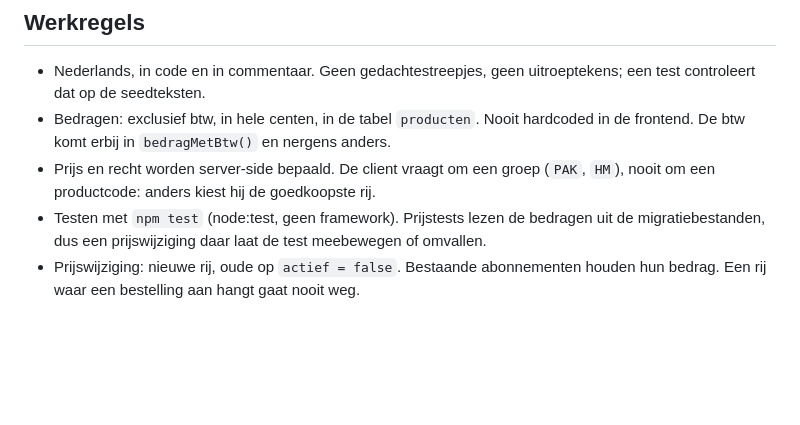
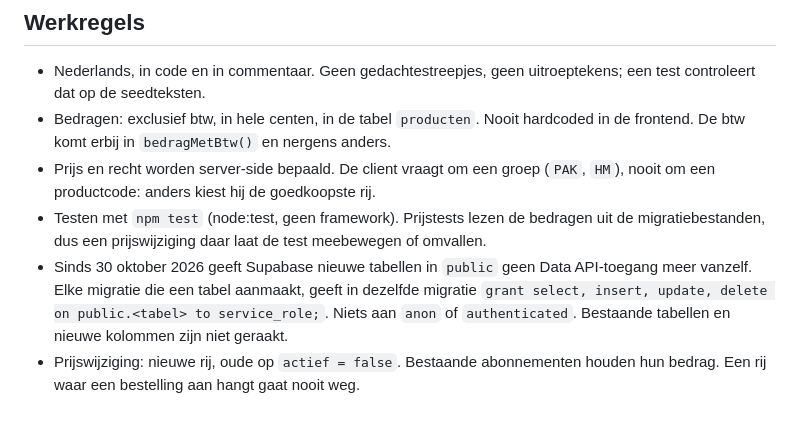
Before and after one commit to Nees644/happly-scan, a Markdown page: CLAUDE.md, the part around the change. Drawn GitHub-style; blank space fills up the shorter version.

Commit message:
CLAUDE.md: werkregel voor Supabase-grants bij nieuwe tabellen vanaf 30 oktober 2026
Co-Authored-By: Claude Fable 5.1 <noreply@anthropic.com>
Claude-Session: https://claude.ai/code/session_01JMdkux2kedoPBKEw8RcLP3

```diff
--- a/CLAUDE.md
+++ b/CLAUDE.md
@@ -197,5 +197,10 @@ keer werk: eenmaal om het te maken en eenmaal om het weer weg te halen.
 - Testen met `npm test` (node:test, geen framework). Prijstests lezen de bedragen
   uit de migratiebestanden, dus een prijswijziging daar laat de test meebewegen
   of omvallen.
+- Sinds 30 oktober 2026 geeft Supabase nieuwe tabellen in `public` geen Data
+  API-toegang meer vanzelf. Elke migratie die een tabel aanmaakt, geeft in
+  dezelfde migratie `grant select, insert, update, delete on public.<tabel> to
+  service_role;`. Niets aan `anon` of `authenticated`. Bestaande tabellen en
+  nieuwe kolommen zijn niet geraakt.
 - Prijswijziging: nieuwe rij, oude op `actief = false`. Bestaande abonnementen
   houden hun bedrag. Een rij waar een bestelling aan hangt gaat nooit weg.
```
